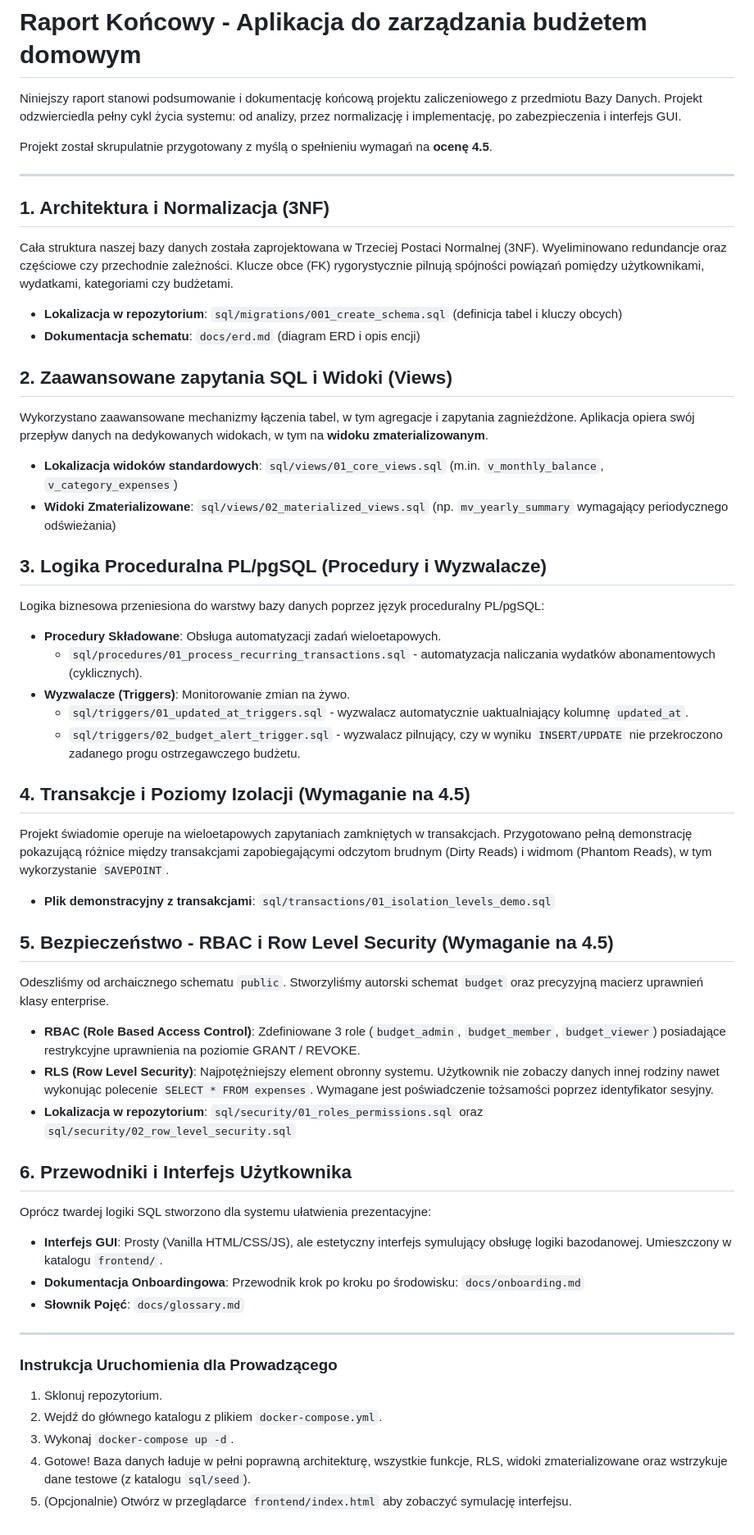
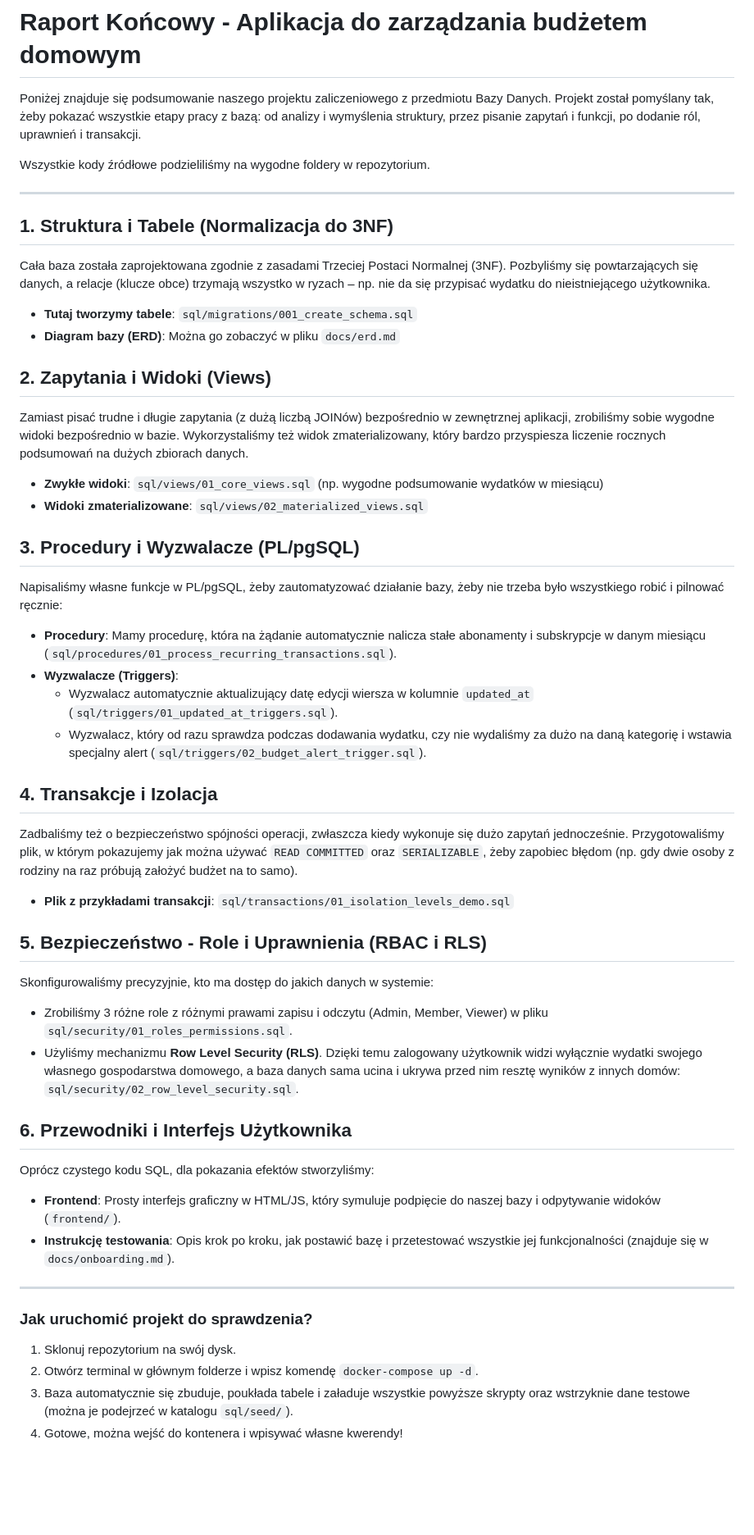
Before and after one commit to Janosik8/Bazy-Danych, a Markdown page: docs/raport_koncowy.md, the part around the change. Shown at 82% size. Drawn GitHub-style; blank space fills up the shorter version.

Commit message:
docs: rewrite final report in a more casual, student-friendly tone

```diff
--- a/docs/raport_koncowy.md
+++ b/docs/raport_koncowy.md
@@ -1,55 +1,46 @@
 # Raport Końcowy - Aplikacja do zarządzania budżetem domowym
 
-Niniejszy raport stanowi podsumowanie i dokumentację końcową projektu zaliczeniowego z przedmiotu Bazy Danych. Projekt odzwierciedla pełny cykl życia systemu: od analizy, przez normalizację i implementację, po zabezpieczenia i interfejs GUI.
+Poniżej znajduje się podsumowanie naszego projektu zaliczeniowego z przedmiotu Bazy Danych. Projekt został pomyślany tak, żeby pokazać wszystkie etapy pracy z bazą: od analizy i wymyślenia struktury, przez pisanie zapytań i funkcji, po dodanie ról, uprawnień i transakcji.
 
-Projekt został skrupulatnie przygotowany z myślą o spełnieniu wymagań na **ocenę 4.5**.
+Wszystkie kody źródłowe podzieliliśmy na wygodne foldery w repozytorium.
 
 ---
 
-## 1. Architektura i Normalizacja (3NF)
-Cała struktura naszej bazy danych została zaprojektowana w Trzeciej Postaci Normalnej (3NF).
-Wyeliminowano redundancje oraz częściowe czy przechodnie zależności. Klucze obce (FK) rygorystycznie pilnują spójności powiązań pomiędzy użytkownikami, wydatkami, kategoriami czy budżetami.
+## 1. Struktura i Tabele (Normalizacja do 3NF)
+Cała baza została zaprojektowana zgodnie z zasadami Trzeciej Postaci Normalnej (3NF). Pozbyliśmy się powtarzających się danych, a relacje (klucze obce) trzymają wszystko w ryzach – np. nie da się przypisać wydatku do nieistniejącego użytkownika.
+* **Tutaj tworzymy tabele**: `sql/migrations/001_create_schema.sql`
+* **Diagram bazy (ERD)**: Można go zobaczyć w pliku `docs/erd.md`
 
-* **Lokalizacja w repozytorium**: `sql/migrations/001_create_schema.sql` (definicja tabel i kluczy obcych)
-* **Dokumentacja schematu**: `docs/erd.md` (diagram ERD i opis encji)
+## 2. Zapytania i Widoki (Views)
+Zamiast pisać trudne i długie zapytania (z dużą liczbą JOINów) bezpośrednio w zewnętrznej aplikacji, zrobiliśmy sobie wygodne widoki bezpośrednio w bazie. Wykorzystaliśmy też widok zmaterializowany, który bardzo przyspiesza liczenie rocznych podsumowań na dużych zbiorach danych.
+* **Zwykłe widoki**: `sql/views/01_core_views.sql` (np. wygodne podsumowanie wydatków w miesiącu)
+* **Widoki zmaterializowane**: `sql/views/02_materialized_views.sql`
 
-## 2. Zaawansowane zapytania SQL i Widoki (Views)
-Wykorzystano zaawansowane mechanizmy łączenia tabel, w tym agregacje i zapytania zagnieżdżone. Aplikacja opiera swój przepływ danych na dedykowanych widokach, w tym na **widoku zmaterializowanym**.
+## 3. Procedury i Wyzwalacze (PL/pgSQL)
+Napisaliśmy własne funkcje w PL/pgSQL, żeby zautomatyzować działanie bazy, żeby nie trzeba było wszystkiego robić i pilnować ręcznie:
+* **Procedury**: Mamy procedurę, która na żądanie automatycznie nalicza stałe abonamenty i subskrypcje w danym miesiącu (`sql/procedures/01_process_recurring_transactions.sql`).
+* **Wyzwalacze (Triggers)**:
+  * Wyzwalacz automatycznie aktualizujący datę edycji wiersza w kolumnie `updated_at` (`sql/triggers/01_updated_at_triggers.sql`).
+  * Wyzwalacz, który od razu sprawdza podczas dodawania wydatku, czy nie wydaliśmy za dużo na daną kategorię i wstawia specjalny alert (`sql/triggers/02_budget_alert_trigger.sql`).
 
-* **Lokalizacja widoków standardowych**: `sql/views/01_core_views.sql` (m.in. `v_monthly_balance`, `v_category_expenses`)
-* **Widoki Zmaterializowane**: `sql/views/02_materialized_views.sql` (np. `mv_yearly_summary` wymagający periodycznego odświeżania)
+## 4. Transakcje i Izolacja
+Zadbaliśmy też o bezpieczeństwo spójności operacji, zwłaszcza kiedy wykonuje się dużo zapytań jednocześnie. Przygotowaliśmy plik, w którym pokazujemy jak można używać `READ COMMITTED` oraz `SERIALIZABLE`, żeby zapobiec błędom (np. gdy dwie osoby z rodziny na raz próbują założyć budżet na to samo).
+* **Plik z przykładami transakcji**: `sql/transactions/01_isolation_levels_demo.sql`
 
-## 3. Logika Proceduralna PL/pgSQL (Procedury i Wyzwalacze)
-Logika biznesowa przeniesiona do warstwy bazy danych poprzez język proceduralny PL/pgSQL:
-* **Procedury Składowane**: Obsługa automatyzacji zadań wieloetapowych.
-  * `sql/procedures/01_process_recurring_transactions.sql` - automatyzacja naliczania wydatków abonamentowych (cyklicznych).
-* **Wyzwalacze (Triggers)**: Monitorowanie zmian na żywo.
-  * `sql/triggers/01_updated_at_triggers.sql` - wyzwalacz automatycznie uaktualniający kolumnę `updated_at`.
-  * `sql/triggers/02_budget_alert_trigger.sql` - wyzwalacz pilnujący, czy w wyniku `INSERT/UPDATE` nie przekroczono zadanego progu ostrzegawczego budżetu.
-
-## 4. Transakcje i Poziomy Izolacji (Wymaganie na 4.5)
-Projekt świadomie operuje na wieloetapowych zapytaniach zamkniętych w transakcjach. Przygotowano pełną demonstrację pokazującą różnice między transakcjami zapobiegającymi odczytom brudnym (Dirty Reads) i widmom (Phantom Reads), w tym wykorzystanie `SAVEPOINT`.
-
-* **Plik demonstracyjny z transakcjami**: `sql/transactions/01_isolation_levels_demo.sql`
-
-## 5. Bezpieczeństwo - RBAC i Row Level Security (Wymaganie na 4.5)
-Odeszliśmy od archaicznego schematu `public`. Stworzyliśmy autorski schemat `budget` oraz precyzyjną macierz uprawnień klasy enterprise.
-
-* **RBAC (Role Based Access Control)**: Zdefiniowane 3 role (`budget_admin`, `budget_member`, `budget_viewer`) posiadające restrykcyjne uprawnienia na poziomie GRANT / REVOKE.
-* **RLS (Row Level Security)**: Najpotężniejszy element obronny systemu. Użytkownik nie zobaczy danych innej rodziny nawet wykonując polecenie `SELECT * FROM expenses`. Wymagane jest poświadczenie tożsamości poprzez identyfikator sesyjny.
-* **Lokalizacja w repozytorium**: `sql/security/01_roles_permissions.sql` oraz `sql/security/02_row_level_security.sql`
+## 5. Bezpieczeństwo - Role i Uprawnienia (RBAC i RLS)
+Skonfigurowaliśmy precyzyjnie, kto ma dostęp do jakich danych w systemie:
+* Zrobiliśmy 3 różne role z różnymi prawami zapisu i odczytu (Admin, Member, Viewer) w pliku `sql/security/01_roles_permissions.sql`.
+* Użyliśmy mechanizmu **Row Level Security (RLS)**. Dzięki temu zalogowany użytkownik widzi wyłącznie wydatki swojego własnego gospodarstwa domowego, a baza danych sama ucina i ukrywa przed nim resztę wyników z innych domów: `sql/security/02_row_level_security.sql`.
 
 ## 6. Przewodniki i Interfejs Użytkownika
-Oprócz twardej logiki SQL stworzono dla systemu ułatwienia prezentacyjne:
-* **Interfejs GUI**: Prosty (Vanilla HTML/CSS/JS), ale estetyczny interfejs symulujący obsługę logiki bazodanowej. Umieszczony w katalogu `frontend/`.
-* **Dokumentacja Onboardingowa**: Przewodnik krok po kroku po środowisku: `docs/onboarding.md`
-* **Słownik Pojęć**: `docs/glossary.md`
+Oprócz czystego kodu SQL, dla pokazania efektów stworzyliśmy:
+* **Frontend**: Prosty interfejs graficzny w HTML/JS, który symuluje podpięcie do naszej bazy i odpytywanie widoków (`frontend/`).
+* **Instrukcję testowania**: Opis krok po kroku, jak postawić bazę i przetestować wszystkie jej funkcjonalności (znajduje się w `docs/onboarding.md`).
 
 ---
 
-### Instrukcja Uruchomienia dla Prowadzącego
-1. Sklonuj repozytorium.
-2. Wejdź do głównego katalogu z plikiem `docker-compose.yml`.
-3. Wykonaj `docker-compose up -d`.
-4. Gotowe! Baza danych ładuje w pełni poprawną architekturę, wszystkie funkcje, RLS, widoki zmaterializowane oraz wstrzykuje dane testowe (z katalogu `sql/seed`).
-5. (Opcjonalnie) Otwórz w przeglądarce `frontend/index.html` aby zobaczyć symulację interfejsu.
+### Jak uruchomić projekt do sprawdzenia?
+1. Sklonuj repozytorium na swój dysk.
+2. Otwórz terminal w głównym folderze i wpisz komendę `docker-compose up -d`.
+3. Baza automatycznie się zbuduje, poukłada tabele i załaduje wszystkie powyższe skrypty oraz wstrzyknie dane testowe (można je podejrzeć w katalogu `sql/seed/`).
+4. Gotowe, można wejść do kontenera i wpisywać własne kwerendy!
```
